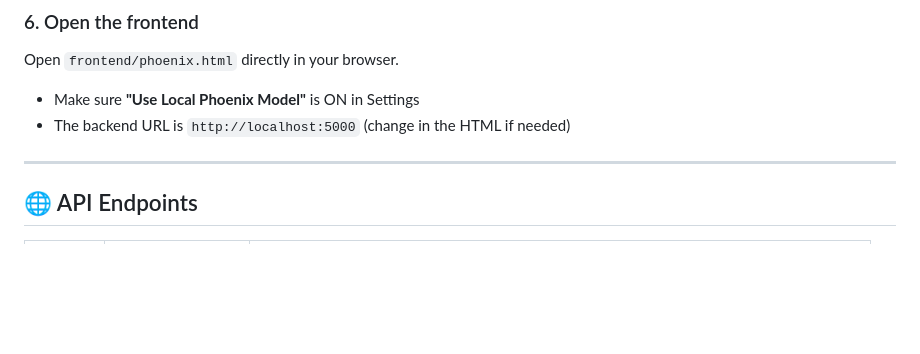
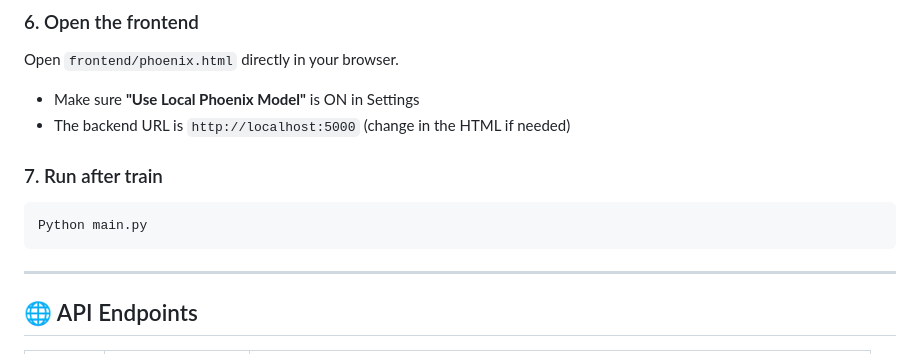
Before and after one commit to PriveX-Technologies/Phoenix, a Markdown page: README.md, the part around the change. GitHub-like rendering; blank space fills up the shorter version.

Commit message:
Missed it
Add instructions to run the application after training.

````diff
--- a/README.md
+++ b/README.md
@@ -79,6 +79,12 @@ python src/web_ui.py
 Open `frontend/phoenix.html` directly in your browser.
 - Make sure **"Use Local Phoenix Model"** is ON in Settings
 - The backend URL is `http://localhost:5000` (change in the HTML if needed)
+
+
+### 7. Run after train
+```bash
+Python main.py
+```
 
 ---
 
````
